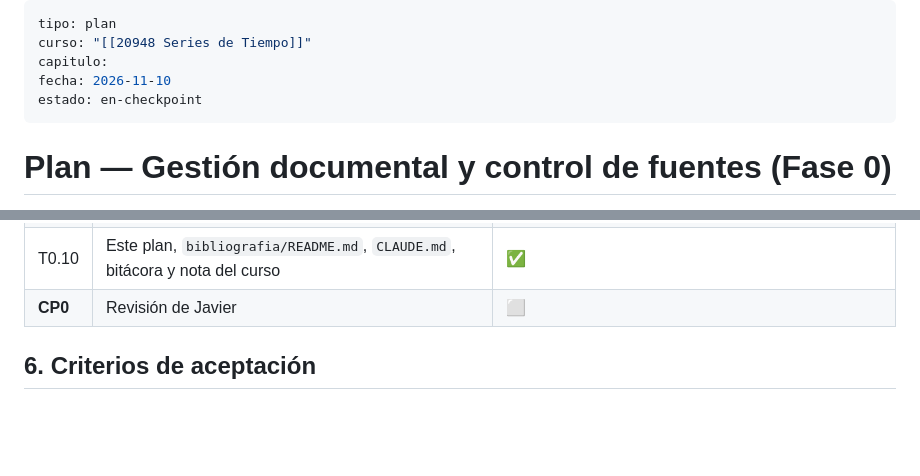
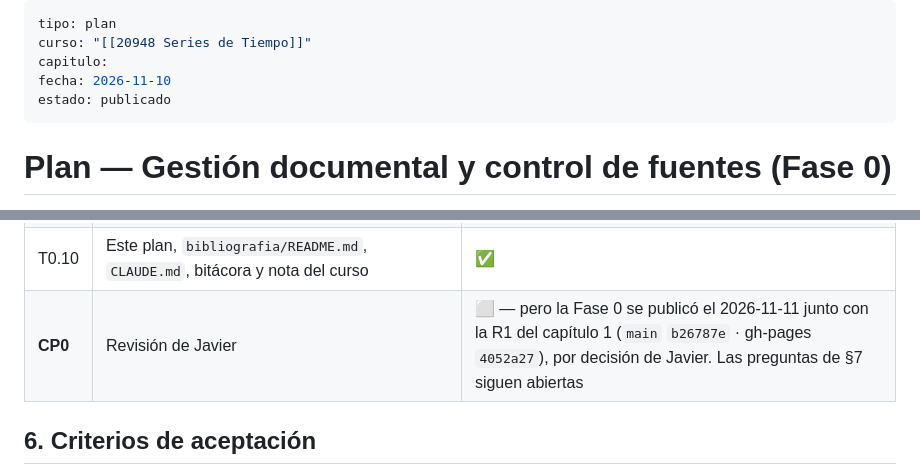
Before and after one commit to JotaMao1985/Series-de-Tiempo_Un_Bosque, a Markdown page: PLAN_Gestion_Documental.md, 2 parts joined by grey strips. Drawn GitHub-style; blank space fills up the shorter version.

Commit message:
Registra la publicación de la Fase 0 y de la R1 del capítulo 1
main b26787e · gh-pages 4052a27, 2026-11-11.

Co-Authored-By: Claude Fable 5.2 <noreply@anthropic.com>

```diff
--- a/PLAN_Gestion_Documental.md
+++ b/PLAN_Gestion_Documental.md
@@ -3,7 +3,7 @@ tipo: plan
 curso: "[[20948 Series de Tiempo]]"
 capitulo:
 fecha: 2026-11-10
-estado: en-checkpoint
+estado: publicado
 ---
 
 # Plan — Gestión documental y control de fuentes (Fase 0)
@@ -89,7 +89,7 @@ aprueba aparte, después del Checkpoint 0.
 | T0.9 | `verifica_todo.py` | ✅ |
 | T0.11 | *(pedido por la sesión de Muestreo)* vocabulario cerrado de localizadores en el auditor y `bibliografia/uso_fuentes.json` | ✅ — `data-via` sin implementar |
 | T0.10 | Este plan, `bibliografia/README.md`, `CLAUDE.md`, bitácora y nota del curso | ✅ |
-| **CP0** | Revisión de Javier | ⬜ |
+| **CP0** | Revisión de Javier | ⬜ — pero la Fase 0 se publicó el 2026-11-11 junto con la R1 del capítulo 1 (`main` `b26787e` · gh-pages `4052a27`), por decisión de Javier. Las preguntas de §7 siguen abiertas |
 
 ## 6. Criterios de aceptación
 
```
Also changed, not shown: PLAN_Mejora_Cap1.md (+2 -2 lines).
